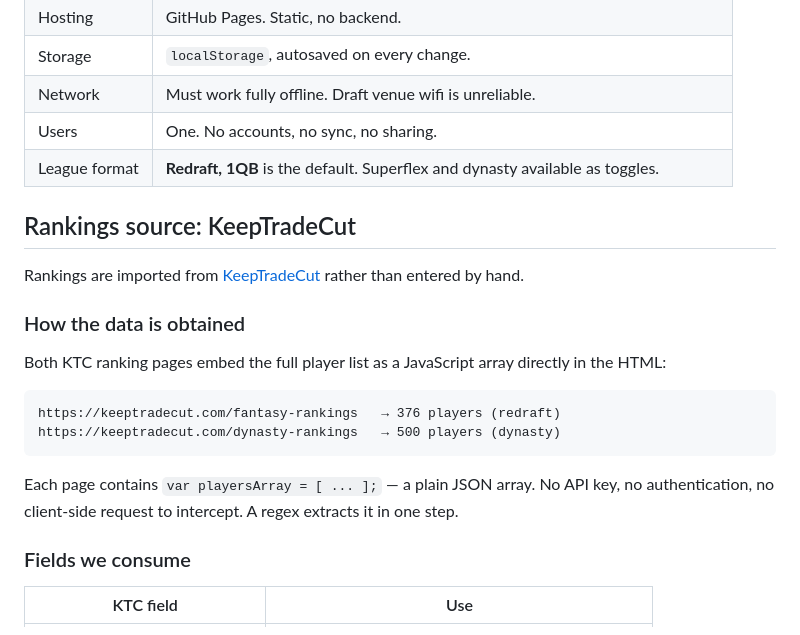
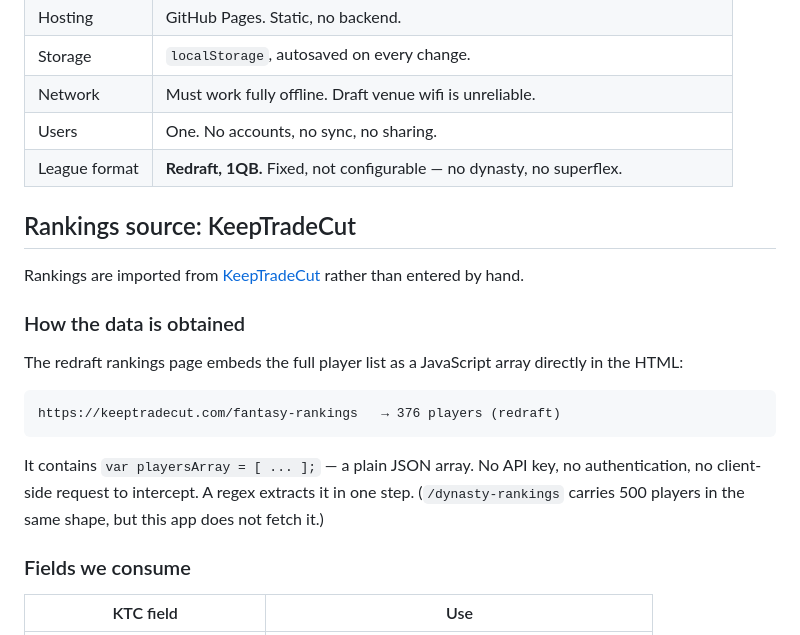
Before and after one commit to baleeds/fantasy-drafter, a Markdown page: SPEC.md, the part around one of its changes. Rendered like a GitHub page.

````diff
--- a/SPEC.md
+++ b/SPEC.md
@@ -16,7 +16,7 @@ judged on how well it works during those four hours.
 | Storage | `localStorage`, autosaved on every change. |
 | Network | Must work fully offline. Draft venue wifi is unreliable. |
 | Users | One. No accounts, no sync, no sharing. |
-| League format | **Redraft, 1QB** is the default. Superflex and dynasty available as toggles. |
+| League format | **Redraft, 1QB.** Fixed, not configurable — no dynasty, no superflex. |
 
 ## Rankings source: KeepTradeCut
 
@@ -25,17 +25,17 @@ entered by hand.
 
 ### How the data is obtained
 
-Both KTC ranking pages embed the full player list as a JavaScript array
+The redraft rankings page embeds the full player list as a JavaScript array
 directly in the HTML:
 
 ```
 https://keeptradecut.com/fantasy-rankings   → 376 players (redraft)
-https://keeptradecut.com/dynasty-rankings   → 500 players (dynasty)
 ```
 
-Each page contains `var playersArray = [ ... ];` — a plain JSON array. No API
-key, no authentication, no client-side request to intercept. A regex extracts
-it in one step.
+It contains `var playersArray = [ ... ];` — a plain JSON array. No API key, no
+authentication, no client-side request to intercept. A regex extracts it in one
+step. (`/dynasty-rankings` carries 500 players in the same shape, but this app
+does not fetch it.)
 
 ### Fields we consume
 
````
Also changed, not shown: other parts of SPEC.md (+95 -16 lines).
